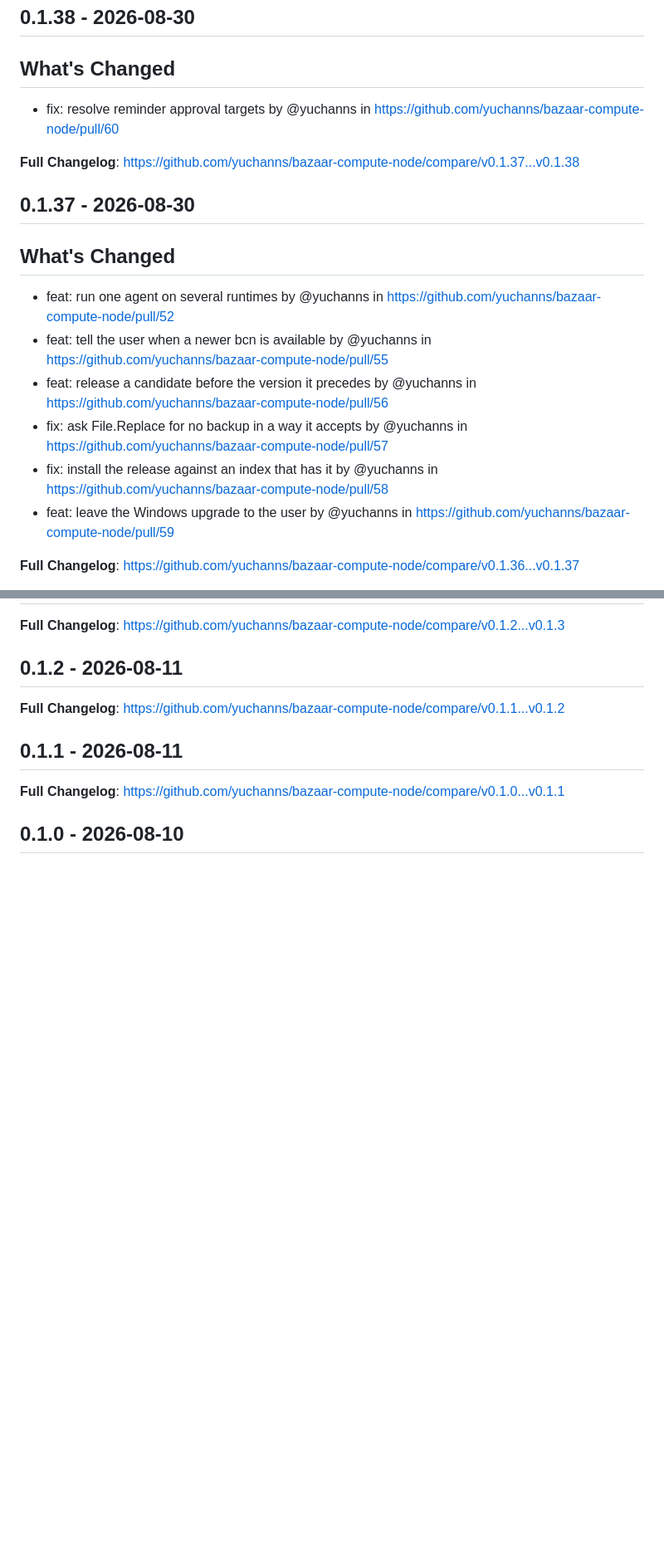
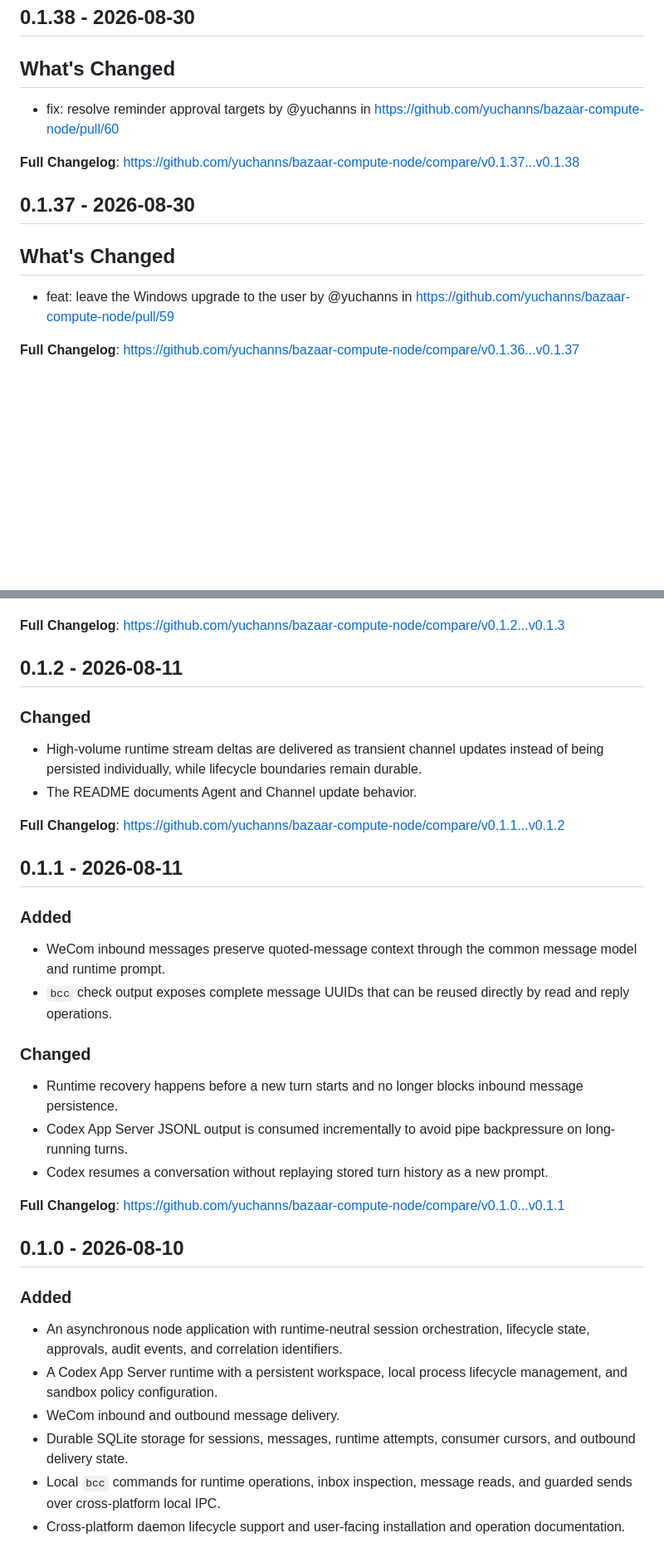
Before and after one commit to yuchanns/bazaar-compute-node, a Markdown page: CHANGELOG.md, 2 parts joined by grey strips. Shown at 83% size. GitHub-like rendering; blank space fills up the shorter version.

Commit message:
docs: give each release the notes of its own range
Five released versions carried nothing but a compare link, because every
entry had gone to a release candidate section instead. Take each of those
sections from the commits between its own tag and the release before it,
then drop the candidate sections.

Point the compare links at the previous stable release rather than at the
last candidate.

Sections already written by hand are left untouched, including the
curated notes for 0.1.0 through 0.1.4.

The 0.2.0 candidates have no release to fold into yet. Their entries will
appear when 0.2.0 is released, which now diffs from v0.1.39.

Co-Authored-By: Claude Opus 5 <noreply@anthropic.com>

```diff
--- a/CHANGELOG.md
+++ b/CHANGELOG.md
@@ -22,7 +22,6 @@ and this project adheres to [Semantic Versioning](https://semver.org/spec/v2.0.0
 ## 0.1.38 - 2026-08-30
 
 ## What's Changed
-
 * fix: resolve reminder approval targets by @yuchanns in https://github.com/yuchanns/bazaar-compute-node/pull/60
 
 **Full Changelog**: https://github.com/yuchanns/bazaar-compute-node/compare/v0.1.37...v0.1.38
@@ -31,11 +30,6 @@ and this project adheres to [Semantic Versioning](https://semver.org/spec/v2.0.0
 
 ## What's Changed
 
-* feat: run one agent on several runtimes by @yuchanns in https://github.com/yuchanns/bazaar-compute-node/pull/52
-* feat: tell the user when a newer bcn is available by @yuchanns in https://github.com/yuchanns/bazaar-compute-node/pull/55
-* feat: release a candidate before the version it precedes by @yuchanns in https://github.com/yuchanns/bazaar-compute-node/pull/56
-* fix: ask File.Replace for no backup in a way it accepts by @yuchanns in https://github.com/yuchanns/bazaar-compute-node/pull/57
-* fix: install the release against an index that has it by @yuchanns in https://github.com/yuchanns/bazaar-compute-node/pull/58
 * feat: leave the Windows upgrade to the user by @yuchanns in https://github.com/yuchanns/bazaar-compute-node/pull/59
 
 **Full Changelog**: https://github.com/yuchanns/bazaar-compute-node/compare/v0.1.36...v0.1.37
@@ -322,10 +312,47 @@ and this project adheres to [Semantic Versioning](https://semver.org/spec/v2.0.0
 
 ## 0.1.2 - 2026-08-11
 
+### Changed
+
+- High-volume runtime stream deltas are delivered as transient channel updates
+  instead of being persisted individually, while lifecycle boundaries remain
+  durable.
+- The README documents Agent and Channel update behavior.
+
 **Full Changelog**: https://github.com/yuchanns/bazaar-compute-node/compare/v0.1.1...v0.1.2
 
 ## 0.1.1 - 2026-08-11
 
+### Added
+
+- WeCom inbound messages preserve quoted-message context through the common
+  message model and runtime prompt.
+- `bcc` check output exposes complete message UUIDs that can be reused directly
+  by read and reply operations.
+
+### Changed
+
+- Runtime recovery happens before a new turn starts and no longer blocks
+  inbound message persistence.
+- Codex App Server JSONL output is consumed incrementally to avoid pipe
+  backpressure on long-running turns.
+- Codex resumes a conversation without replaying stored turn history as a new
+  prompt.
+
 **Full Changelog**: https://github.com/yuchanns/bazaar-compute-node/compare/v0.1.0...v0.1.1
 
 ## 0.1.0 - 2026-08-10
+
+### Added
+
+- An asynchronous node application with runtime-neutral session orchestration,
+  lifecycle state, approvals, audit events, and correlation identifiers.
+- A Codex App Server runtime with a persistent workspace, local process
+  lifecycle management, and sandbox policy configuration.
+- WeCom inbound and outbound message delivery.
+- Durable SQLite storage for sessions, messages, runtime attempts, consumer
+  cursors, and outbound delivery state.
+- Local `bcc` commands for runtime operations, inbox inspection, message reads,
+  and guarded sends over cross-platform local IPC.
+- Cross-platform daemon lifecycle support and user-facing installation and
+  operation documentation.
```
Also changed, not shown: other parts of CHANGELOG.md (+25 -29 lines).
